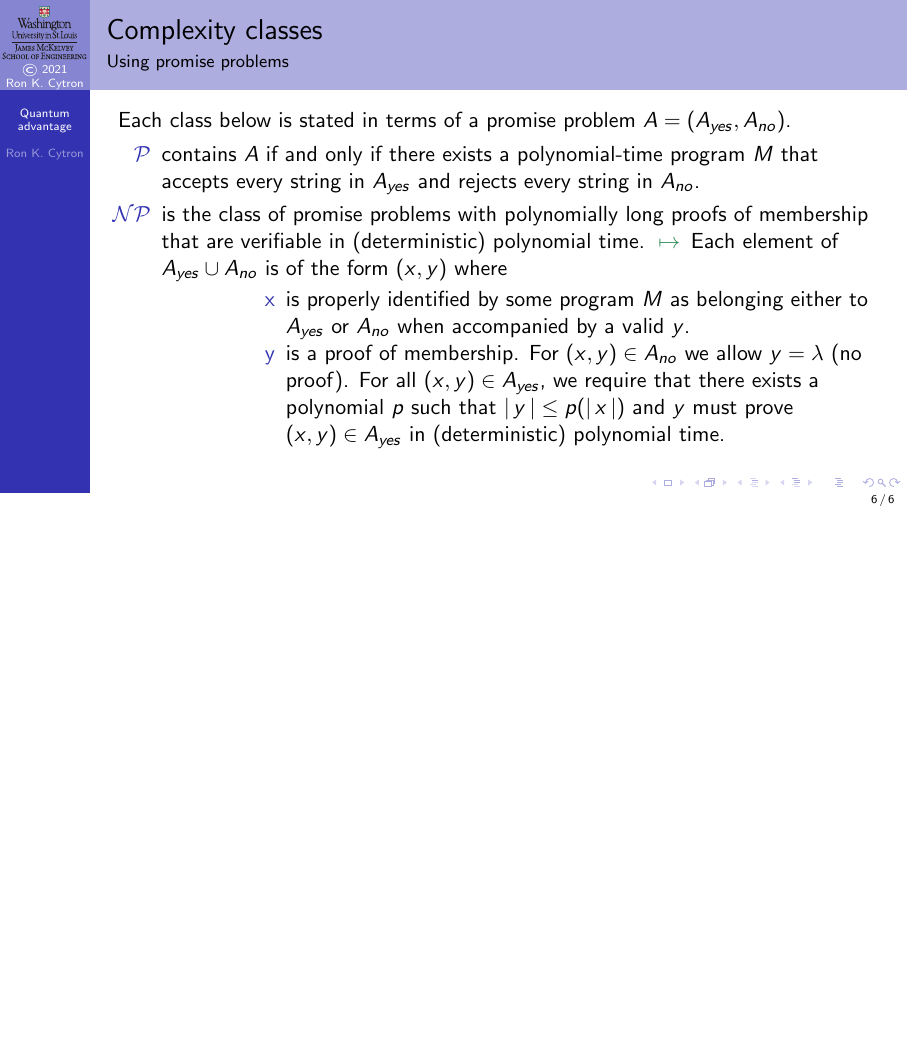
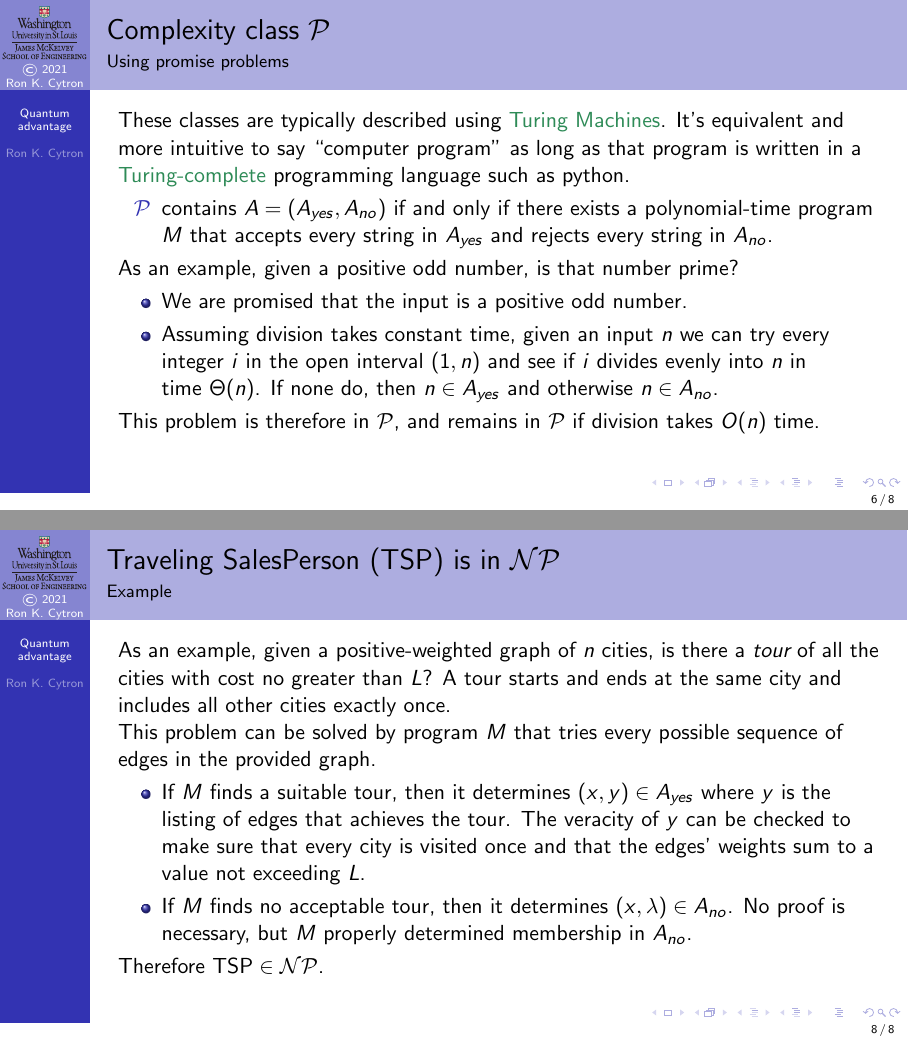
Before and after one commit to ProfRonCytron/ZeboCopy, LaTeX slides (single.tex, which reads qa.tex): page 37 of 37 before the commit and pages 34 and 36 of 36 after it, the two joined at a grey line, the shorter picture padded with empty space. Compiled offline with pdfLaTeX.

Commit message:
Update on Overleaf.

```diff
--- a/qa.tex
+++ b/qa.tex
@@ -79,12 +79,16 @@ Before useful devices emerge, computer science can ask questions related to the
 \Exercise{promiseprobs}{Explain why neither of the two sets should be finite}
 
 \end{frame}
-\begin{frame}{Complexity classes}{Using promise problems}
-\only<1>{
-These classes are typically described using \href{https://en.wikipedia.org/wiki/Turing_machine}{Turing Machines}.  It's equivalent and more intuitive to say ``computer program'' as long as that program is written in a \href{https://en.wikipedia.org/wiki/Turing_completeness}{Turing-complete} programming language such as python.}%
-Each class below is stated in terms of a promise problem
-$A=(A_{yes},A_{no})$.
-\begin{itemize}[<+->]
-    \item[\CompClass{P}] contains $A$ if and only if there exists a polynomial-time program $M$ that accepts every string in $A_{yes}$ and rejects every string in $A_{no}$.
-    \item[\CompClass{NP}] is the class of promise problems with polynomially long proofs of membership that are verifiable in (deterministic) polynomial time. \LinkArrow{http://www.wisdom.weizmann.ac.il/~oded/PSX/prpr-r.pdf}  Each element of $\Union{A_{yes}}{A_{no}}$ is of the form $(x,y)$ where
-    \begin{description}
+\begin{frame}{Complexity class \CompClass{P}}{Using promise problems}
+These classes are typically described using \href{https://en.wikipedia.org/wiki/Turing_machine}{Turing Machines}.  It's equivalent and more intuitive to say ``computer program'' as long as that program is written in a \href{https://en.wikipedia.org/wiki/Turing_completeness}{Turing-complete} programming language such as python.
+\begin{itemize}
+    \item[\CompClass{P}] contains $A=(A_{yes},A_{no})$ if and only if there exists a polynomial-time program $M$ that accepts every string in $A_{yes}$ and rejects every string in $A_{no}$.
+\end{itemize}
+As an example, given a positive odd number, is that number prime?
+\begin{itemize}
+    \item We are promised that the input is a positive odd number.
+    \item Assuming division takes constant time, given an input $n$ we can try every integer $i$ in the open interval $(1,n$) and see if $i$ divides evenly into $n$ in time~$\Theta(n)$.  If none do, then
+    $n\in A_{yes}$ and otherwise $n\in A_{no}$.
+\end{itemize}
+This problem is therefore in \CompClass{P}, and remains in \CompClass{P} if division takes $O(n)$ time.
+\end{frame}
@@ -91,7 +100,17 @@ $A=(A_{yes},A_{no})$.
         \item[x] is properly identified by some program $M$ as belonging either to $A_{yes}$ or $A_{no}$ when accompanied by a valid $y$.
         \item[y] is a proof of membership.  For $(x,y)\in A_{no}$ we allow $y=\EmptyString{}$ (no proof).  For all $(x,y)\in A_{yes}$, we require that there exists a polynomial $p$ such that $\Mag{y} \leq p(\Mag{x})$ and $y$ must prove $(x,y)\in A_{yes}$ in (deterministic) polynomial time.
-    \end{description}
+    \end{itemize}
 
 \end{itemize}
+\end{frame}
+\begin{frame}{Traveling SalesPerson (TSP) is in \CompClass{NP}}{Example}
+As an example, given a positive-weighted graph of $n$ cities, is there a \emph{tour} of all the cities with cost no greater than $L$?  A tour starts and ends at the same city and includes all other cities exactly once.
+
+This problem can be solved by program $M$ that tries every possible sequence of edges in the provided graph.
+\begin{itemize}
+    \item If $M$ finds a suitable tour, then it determines $(x,y)\in A_{yes}$ where $y$ is the listing of edges that achieves the tour.  The veracity of $y$ can be checked to make sure that every city is visited once and that the edges' weights sum to a value not exceeding $L$.
+    \item If $M$ finds no acceptable tour, then it determines $(x,\EmptyString{}) \in A_{no}$.  No proof is necessary, but $M$ properly determined membership in $A_{no}$.
+\end{itemize}
+Therefore $\mbox{TSP}\in \CompClass{NP}$.
 
 \end{frame}
```
Also changed, not shown: qa.tex (5 more changed lines).
